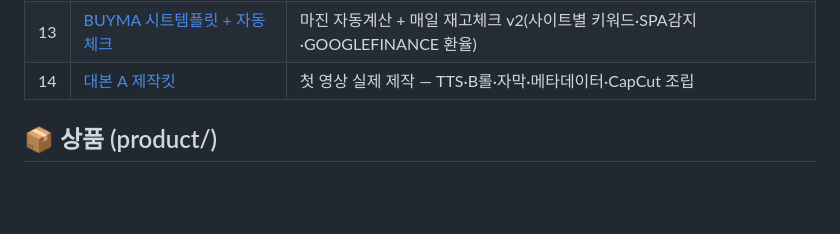
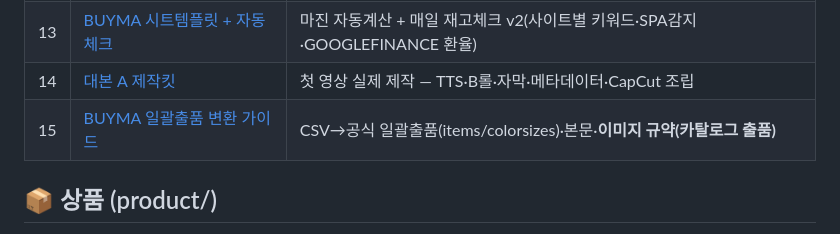
Before and after one commit to lovelyjae/kfashion-yt, a Markdown page: README.md, the part around the change. GitHub-like rendering; blank space fills up the shorter version.

Commit message:
BUYMA CSV 일괄출품 변환 가이드(items/colorsizes·본문·이미지 규약·카탈로그 출품) + README

```diff
--- a/README.md
+++ b/README.md
@@ -27,6 +27,7 @@
 | 12 | [BUYMA 출품샘플5 + 자동화](12_BUYMA_출품샘플5_자동화.md) | 일본어 제목·설명 5종 + 안전 자동화(공식 CSV+시트) |
 | 13 | [BUYMA 시트템플릿 + 자동체크](13_BUYMA_시트템플릿_자동체크.md) | 마진 자동계산 + 매일 재고체크 v2(사이트별 키워드·SPA감지·GOOGLEFINANCE 환율) |
 | 14 | [대본 A 제작킷](14_대본A_제작킷.md) | 첫 영상 실제 제작 — TTS·B롤·자막·메타데이터·CapCut 조립 |
+| 15 | [BUYMA 일괄출품 변환 가이드](15_BUYMA_일괄출품_변환가이드.md) | CSV→공식 일괄출품(items/colorsizes)·본문·**이미지 규약(카탈로그 출품)** |
 
 ## 📦 상품 (product/)
 - [표지 cover.png](product/cover.png) — A4 1600×2263 / [크몽 표지 kmong_cover.png](product/kmong_cover.png) — 652×488
```
Also changed, not shown: 15_BUYMA_일괄출품_변환가이드.md (added, +92 -0 lines).
